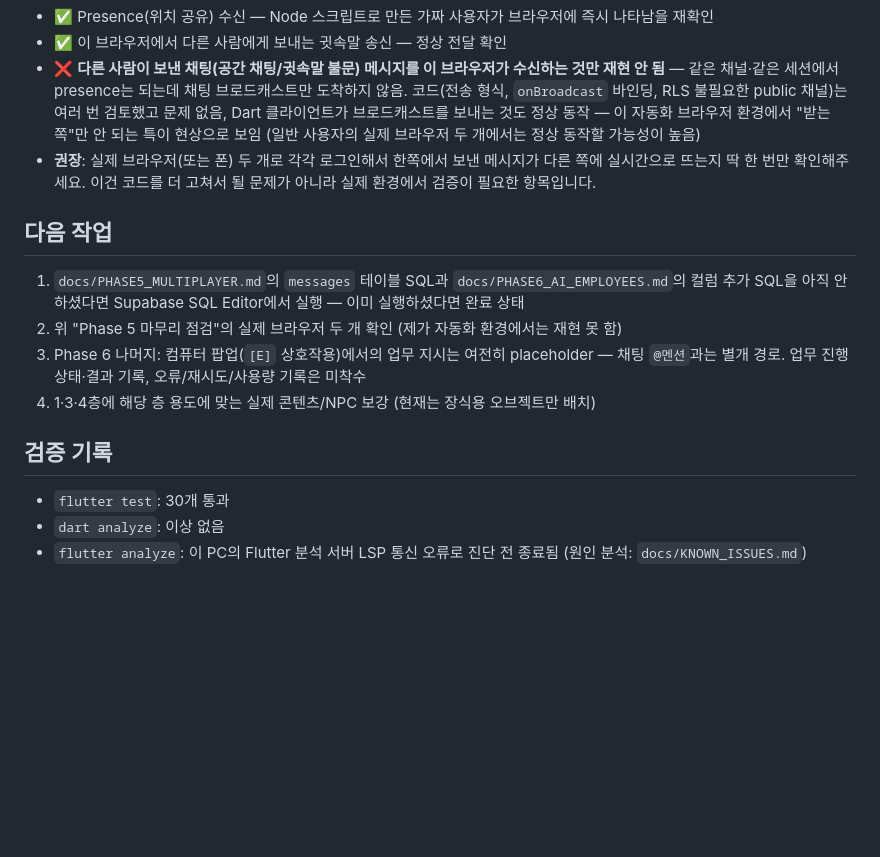
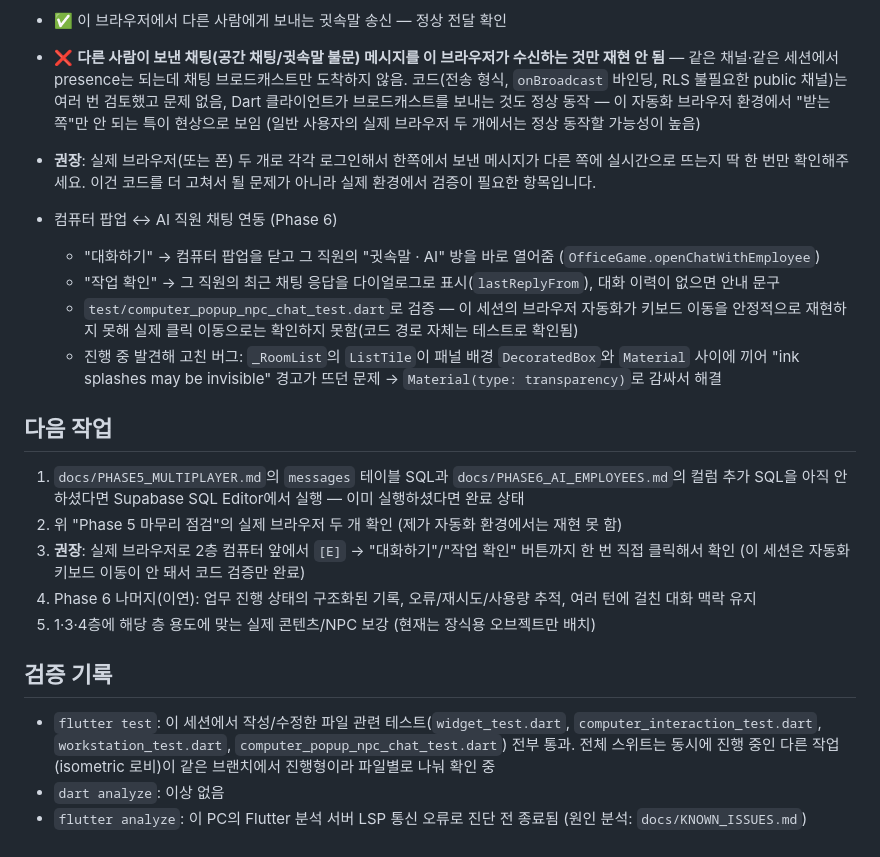
Before and after one commit to lepapillon90/AI_OFFICE, a Markdown page: docs/STATUS.md, the part around the change. Rendered like a GitHub page; blank space fills up the shorter version.

Commit message:
docs: mark Phase 6's computer-popup path complete
Co-Authored-By: Claude Sonnet 5 <noreply@anthropic.com>

```diff
--- a/docs/STATUS.md
+++ b/docs/STATUS.md
@@ -58,15 +58,22 @@
 - ❌ **다른 사람이 보낸 채팅(공간 채팅/귓속말 불문) 메시지를 이 브라우저가 수신하는 것만 재현 안 됨** — 같은 채널·같은 세션에서 presence는 되는데 채팅 브로드캐스트만 도착하지 않음. 코드(전송 형식, `onBroadcast` 바인딩, RLS 불필요한 public 채널)는 여러 번 검토했고 문제 없음, Dart 클라이언트가 브로드캐스트를 보내는 것도 정상 동작 — 이 자동화 브라우저 환경에서 "받는 쪽"만 안 되는 특이 현상으로 보임 (일반 사용자의 실제 브라우저 두 개에서는 정상 동작할 가능성이 높음)
 - **권장**: 실제 브라우저(또는 폰) 두 개로 각각 로그인해서 한쪽에서 보낸 메시지가 다른 쪽에 실시간으로 뜨는지 딱 한 번만 확인해주세요. 이건 코드를 더 고쳐서 될 문제가 아니라 실제 환경에서 검증이 필요한 항목입니다.
 
+- 컴퓨터 팝업 ↔ AI 직원 채팅 연동 (Phase 6)
+  - "대화하기" → 컴퓨터 팝업을 닫고 그 직원의 "귓속말 · AI" 방을 바로 열어줌 (`OfficeGame.openChatWithEmployee`)
+  - "작업 확인" → 그 직원의 최근 채팅 응답을 다이얼로그로 표시(`lastReplyFrom`), 대화 이력이 없으면 안내 문구
+  - `test/computer_popup_npc_chat_test.dart`로 검증 — 이 세션의 브라우저 자동화가 키보드 이동을 안정적으로 재현하지 못해 실제 클릭 이동으로는 확인하지 못함(코드 경로 자체는 테스트로 확인됨)
+  - 진행 중 발견해 고친 버그: `_RoomList`의 `ListTile`이 패널 배경 `DecoratedBox`와 `Material` 사이에 끼어 "ink splashes may be invisible" 경고가 뜨던 문제 → `Material(type: transparency)`로 감싸서 해결
+
 ## 다음 작업
 
 1. `docs/PHASE5_MULTIPLAYER.md`의 `messages` 테이블 SQL과 `docs/PHASE6_AI_EMPLOYEES.md`의 컬럼 추가 SQL을 아직 안 하셨다면 Supabase SQL Editor에서 실행 — 이미 실행하셨다면 완료 상태
 2. 위 "Phase 5 마무리 점검"의 실제 브라우저 두 개 확인 (제가 자동화 환경에서는 재현 못 함)
-3. Phase 6 나머지: 컴퓨터 팝업(`[E]` 상호작용)에서의 업무 지시는 여전히 placeholder — 채팅 `@멘션`과는 별개 경로. 업무 진행 상태·결과 기록, 오류/재시도/사용량 기록은 미착수
-4. 1·3·4층에 해당 층 용도에 맞는 실제 콘텐츠/NPC 보강 (현재는 장식용 오브젝트만 배치)
+3. **권장**: 실제 브라우저로 2층 컴퓨터 앞에서 `[E]` → "대화하기"/"작업 확인" 버튼까지 한 번 직접 클릭해서 확인 (이 세션은 자동화 키보드 이동이 안 돼서 코드 검증만 완료)
+4. Phase 6 나머지(이연): 업무 진행 상태의 구조화된 기록, 오류/재시도/사용량 추적, 여러 턴에 걸친 대화 맥락 유지
+5. 1·3·4층에 해당 층 용도에 맞는 실제 콘텐츠/NPC 보강 (현재는 장식용 오브젝트만 배치)
 
 ## 검증 기록
 
-- `flutter test`: 30개 통과
+- `flutter test`: 이 세션에서 작성/수정한 파일 관련 테스트(`widget_test.dart`, `computer_interaction_test.dart`, `workstation_test.dart`, `computer_popup_npc_chat_test.dart`) 전부 통과. 전체 스위트는 동시에 진행 중인 다른 작업(isometric 로비)이 같은 브랜치에서 진행형이라 파일별로 나눠 확인 중
 - `dart analyze`: 이상 없음
 - `flutter analyze`: 이 PC의 Flutter 분석 서버 LSP 통신 오류로 진단 전 종료됨 (원인 분석: `docs/KNOWN_ISSUES.md`)
```
Also changed, not shown: docs/ROADMAP.md (+6 -6 lines).
